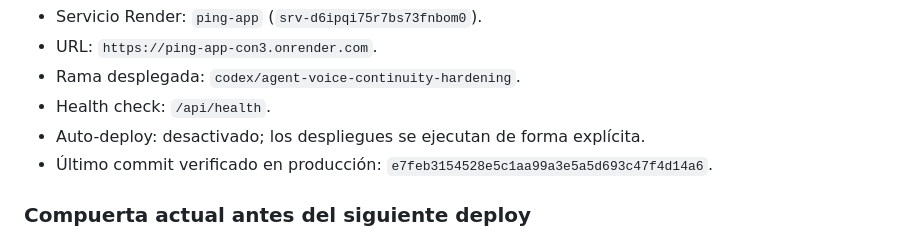
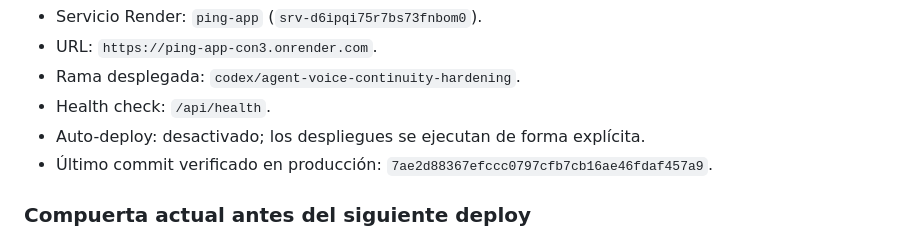
Before and after one commit to Carloschiloe/ping-app, a Markdown page: RENDER_DEPLOY.md, the part around the change. Drawn GitHub-style.

Commit message:
docs: refresh production deploy marker

```diff
--- a/RENDER_DEPLOY.md
+++ b/RENDER_DEPLOY.md
@@ -12,7 +12,7 @@ la rama `main`. El servicio activo es:
 - Rama desplegada: `codex/agent-voice-continuity-hardening`.
 - Health check: `/api/health`.
 - Auto-deploy: desactivado; los despliegues se ejecutan de forma explícita.
-- Último commit verificado en producción: `e7feb3154528e5c1aa99a3e5a5d693c47f4d14a6`.
+- Último commit verificado en producción: `7ae2d88367efccc0797cfb7cb16ae46fdaf457a9`.
 
 ### Compuerta actual antes del siguiente deploy
 
```
